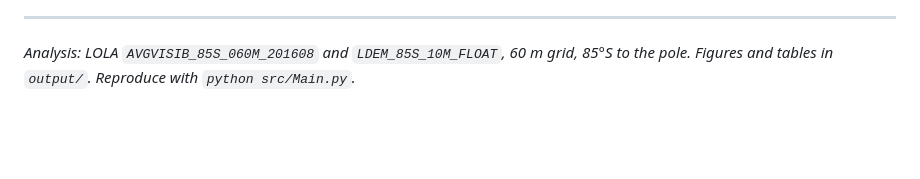
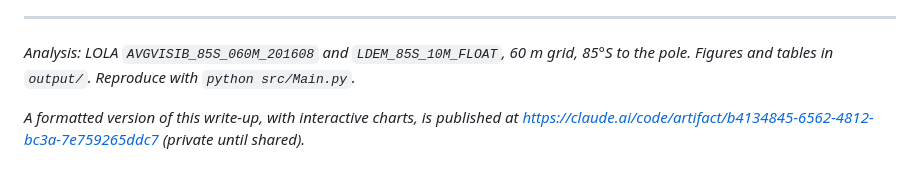
Before and after one commit to Ahsaaant/ISRU-Site-Selection-Engine, a Markdown page: docs/WRITEUP.md, the part around the change. GitHub-like rendering; blank space fills up the shorter version.

Commit message:
Link the published write-up from docs/WRITEUP.md

```diff
--- a/docs/WRITEUP.md
+++ b/docs/WRITEUP.md
@@ -386,3 +386,6 @@ valuable real estate on the Moon.
 
 *Analysis: LOLA `AVGVISIB_85S_060M_201608` and `LDEM_85S_10M_FLOAT`, 60 m grid, 85°S to the pole.
 Figures and tables in `output/`. Reproduce with `python src/Main.py`.*
+
+*A formatted version of this write-up, with interactive charts, is published at*
+*<https://claude.ai/code/artifact/b4134845-6562-4812-bc3a-7e759265ddc7> (private until shared).*
```
